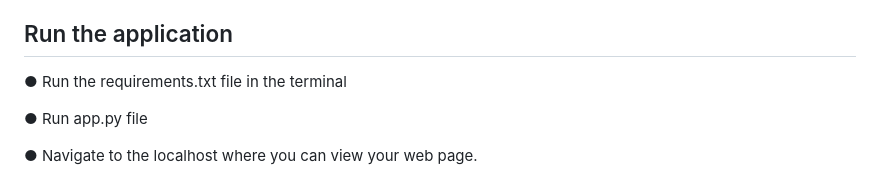
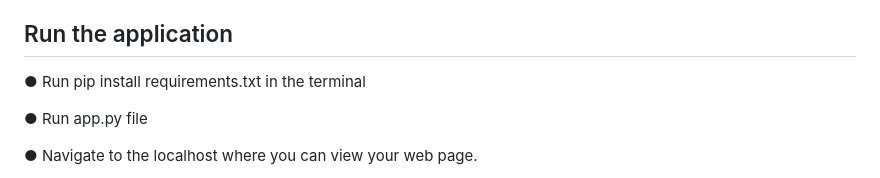
Before and after one commit to saadmdsabah/AI-Enabled-car-parking-System, a Markdown page: README.md, the part around the change. GitHub-like rendering.

```diff
--- a/README.md
+++ b/README.md
@@ -8,7 +8,7 @@ AI-enabled car parking using OpenCV is a computer vision-based project that aims
 The system uses a camera and OpenCV (Open Source Computer Vision) library to capture live video footage of the parking lot.
 
 ## Run the application
-●	Run the requirements.txt file in the terminal
+●	Run pip install requirements.txt in the terminal
 
 ●	Run app.py file
 
```
